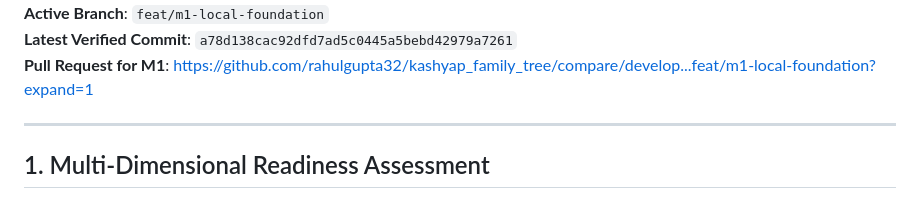
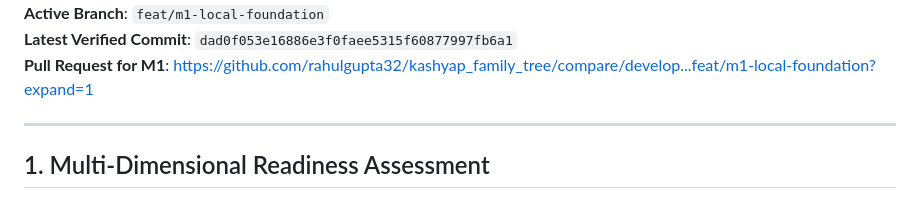
Before and after one commit to rahulgupta32/kashyap_family_tree, a Markdown page: docs/execution/STATUS.md, the part around one of its changes. Rendered like a GitHub page.

```diff
--- a/docs/execution/STATUS.md
+++ b/docs/execution/STATUS.md
@@ -7,5 +7,5 @@
 **Active Branch**: `feat/m1-local-foundation`
-**Latest Verified Commit**: `a78d138cac92dfd7ad5c0445a5bebd42979a7261`
+**Latest Verified Commit**: `dad0f053e16886e3f0faee5315f60877997fb6a1`
 **Pull Request for M1**: [https://github.com/rahulgupta32/kashyap_family_tree/compare/develop...feat/m1-local-foundation?expand=1](https://github.com/rahulgupta32/kashyap_family_tree/compare/develop...feat/m1-local-foundation?expand=1)
 
 ---
```
Also changed, not shown: other parts of docs/execution/STATUS.md (+1 -1 lines), docs/execution/MILESTONE_1_DELIVERY_REPORT.md (+1 -1 lines).
